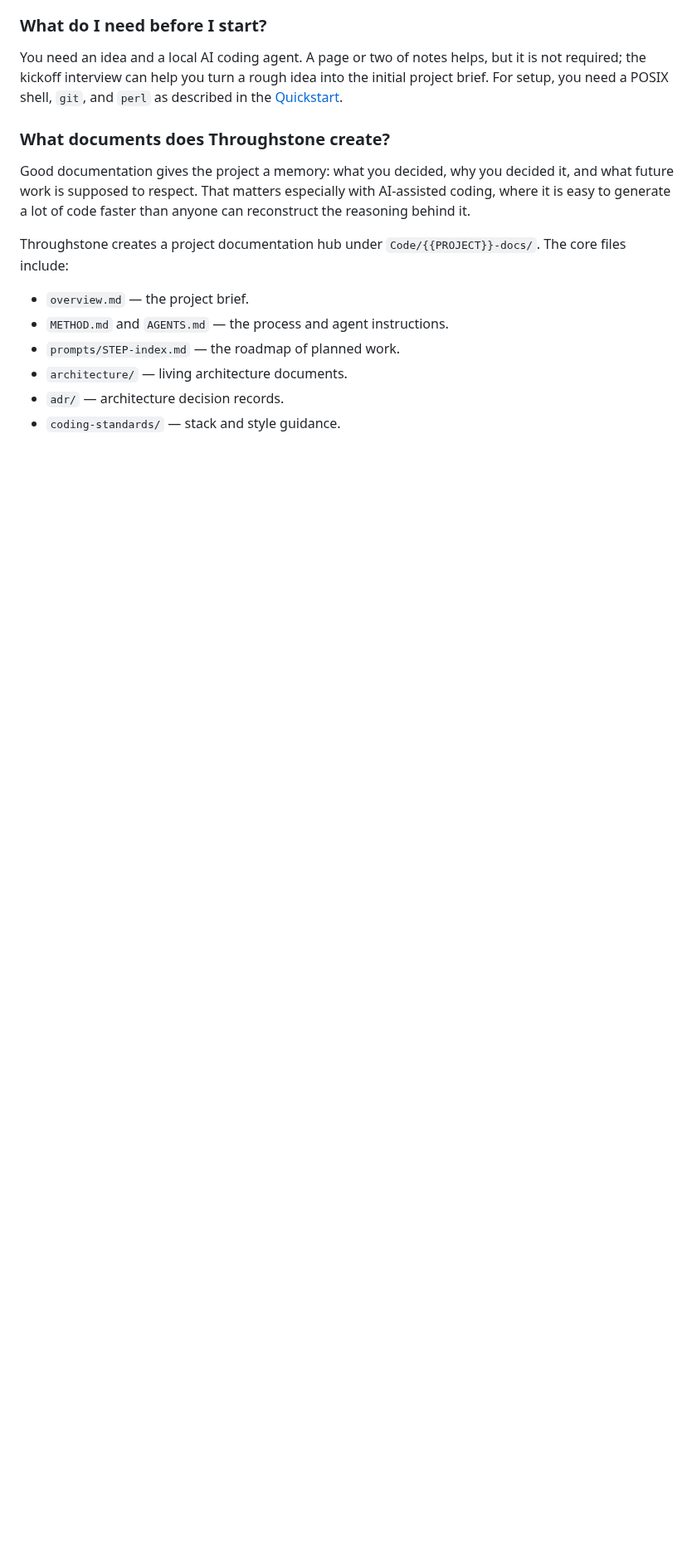
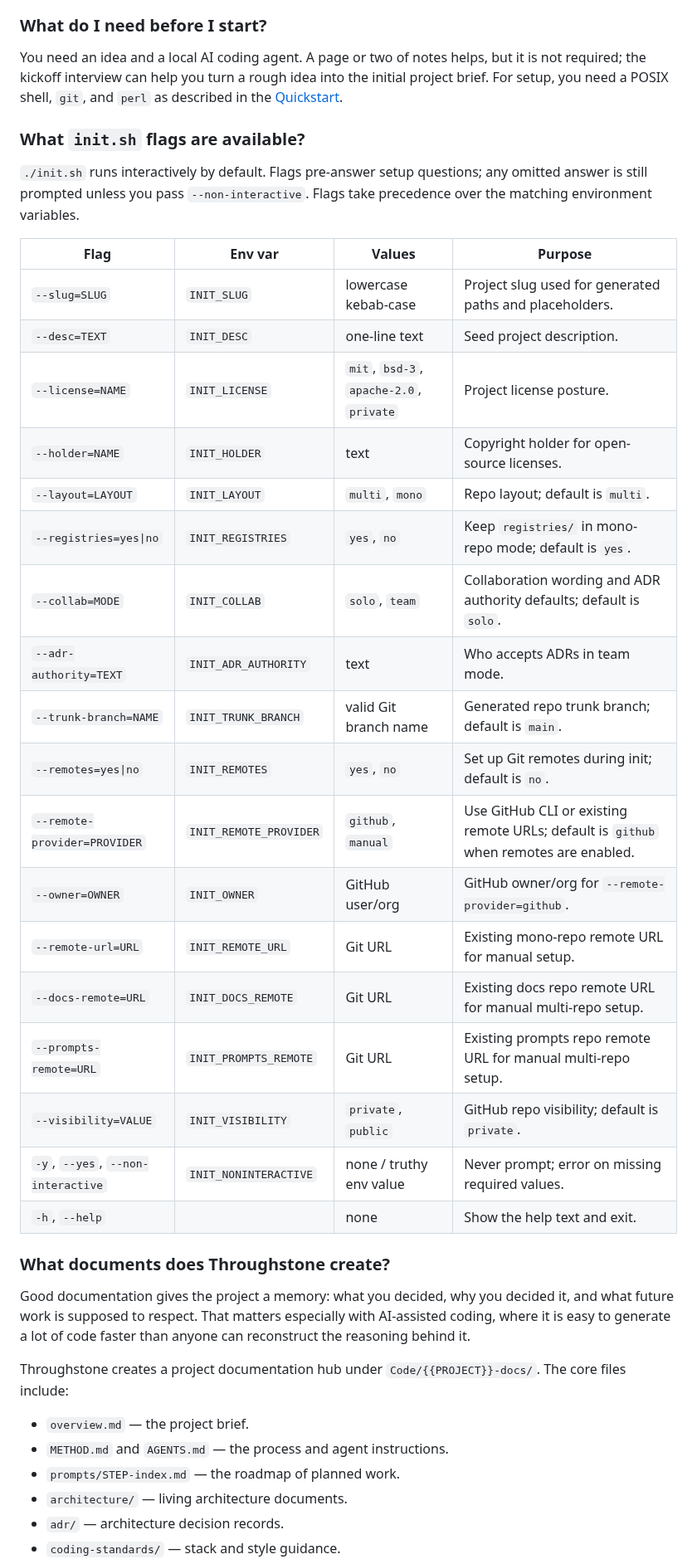
Before and after one commit to mherschberg/Throughstone, a Markdown page: README.md, the part around one of its changes. Shown at 83% size. GitHub-like rendering; blank space fills up the shorter version.

Commit message:
Document init flags in FAQ
Keep the Quickstart scripting section brief by replacing inline flag detail with a link to a dedicated FAQ entry.

Add a complete init.sh flag table with matching environment variables, accepted values, defaults, and short usage notes so users can discover setup options without running the script first.

```diff
--- a/README.md
+++ b/README.md
@@ -261,6 +258,33 @@ You need an idea and a local AI coding agent. A page or two of notes helps, but
 required; the kickoff interview can help you turn a rough idea into the initial project
 brief. For setup, you need a POSIX shell, `git`, and `perl` as described in the
 [Quickstart](#quickstart).
+
+### What `init.sh` flags are available?
+
+`./init.sh` runs interactively by default. Flags pre-answer setup questions; any omitted
+answer is still prompted unless you pass `--non-interactive`. Flags take precedence over the
+matching environment variables.
+
+| Flag | Env var | Values | Purpose |
+|------|---------|--------|---------|
+| `--slug=SLUG` | `INIT_SLUG` | lowercase kebab-case | Project slug used for generated paths and placeholders. |
+| `--desc=TEXT` | `INIT_DESC` | one-line text | Seed project description. |
+| `--license=NAME` | `INIT_LICENSE` | `mit`, `bsd-3`, `apache-2.0`, `private` | Project license posture. |
+| `--holder=NAME` | `INIT_HOLDER` | text | Copyright holder for open-source licenses. |
+| `--layout=LAYOUT` | `INIT_LAYOUT` | `multi`, `mono` | Repo layout; default is `multi`. |
+| `--registries=yes\|no` | `INIT_REGISTRIES` | `yes`, `no` | Keep `registries/` in mono-repo mode; default is `yes`. |
+| `--collab=MODE` | `INIT_COLLAB` | `solo`, `team` | Collaboration wording and ADR authority defaults; default is `solo`. |
+| `--adr-authority=TEXT` | `INIT_ADR_AUTHORITY` | text | Who accepts ADRs in team mode. |
+| `--trunk-branch=NAME` | `INIT_TRUNK_BRANCH` | valid Git branch name | Generated repo trunk branch; default is `main`. |
+| `--remotes=yes\|no` | `INIT_REMOTES` | `yes`, `no` | Set up Git remotes during init; default is `no`. |
+| `--remote-provider=PROVIDER` | `INIT_REMOTE_PROVIDER` | `github`, `manual` | Use GitHub CLI or existing remote URLs; default is `github` when remotes are enabled. |
+| `--owner=OWNER` | `INIT_OWNER` | GitHub user/org | GitHub owner/org for `--remote-provider=github`. |
+| `--remote-url=URL` | `INIT_REMOTE_URL` | Git URL | Existing mono-repo remote URL for manual setup. |
+| `--docs-remote=URL` | `INIT_DOCS_REMOTE` | Git URL | Existing docs repo remote URL for manual multi-repo setup. |
+| `--prompts-remote=URL` | `INIT_PROMPTS_REMOTE` | Git URL | Existing prompts repo remote URL for manual multi-repo setup. |
+| `--visibility=VALUE` | `INIT_VISIBILITY` | `private`, `public` | GitHub repo visibility; default is `private`. |
+| `-y`, `--yes`, `--non-interactive` | `INIT_NONINTERACTIVE` | none / truthy env value | Never prompt; error on missing required values. |
+| `-h`, `--help` | | none | Show the help text and exit. |
 
 ### What documents does Throughstone create?
 
```
Also changed, not shown: other parts of README.md (+3 -6 lines).
